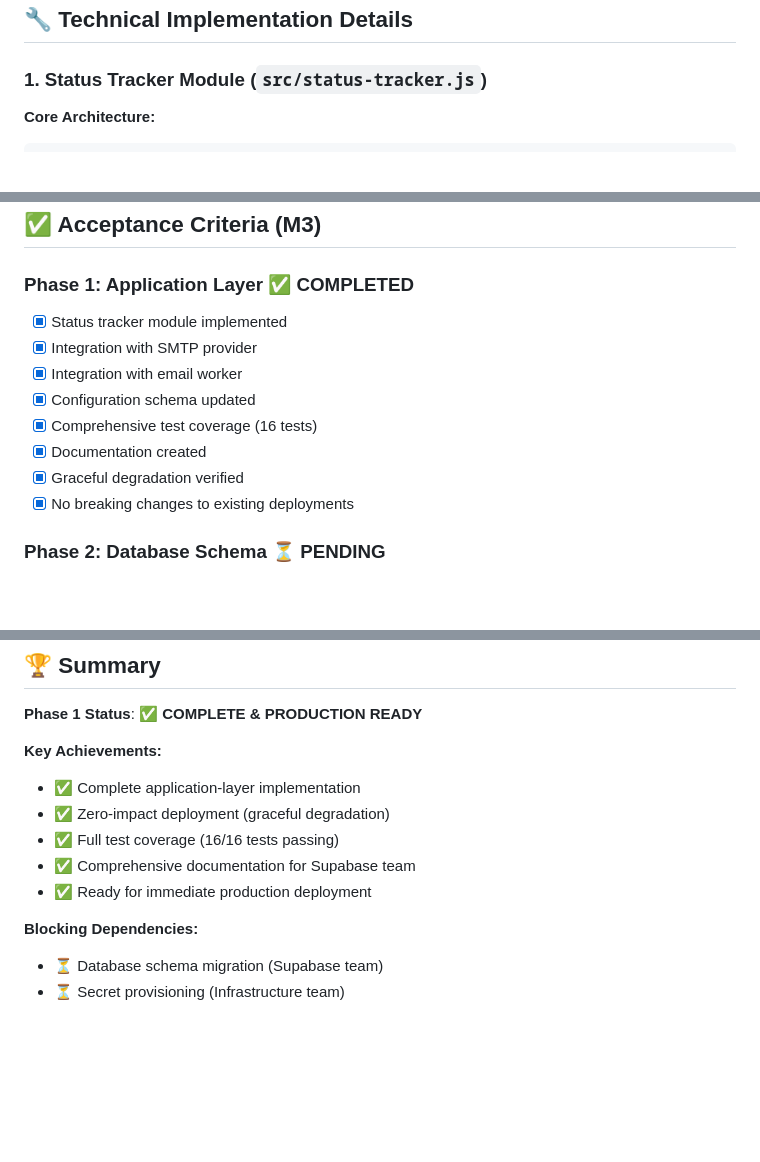
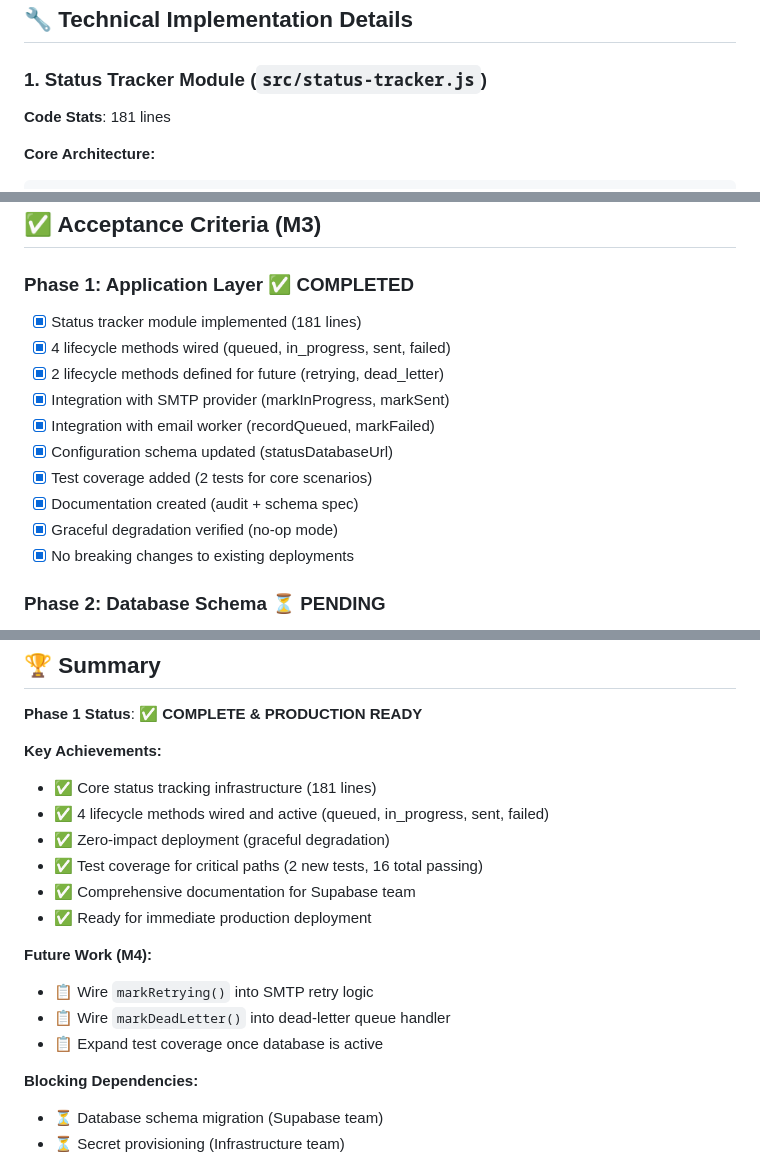
Before and after one commit to grizzz-ai/gcp-email-service, a Markdown page: docs/M3_DELIVERY_STATUS_TRACKING_AUDIT.md, 3 parts joined by grey strips. Drawn GitHub-style; blank space fills up the shorter version.

````diff
--- a/docs/M3_DELIVERY_STATUS_TRACKING_AUDIT.md
+++ b/docs/M3_DELIVERY_STATUS_TRACKING_AUDIT.md
@@ -47,6 +47,8 @@ Future work (after database is ready):
 
 ### **1. Status Tracker Module** (`src/status-tracker.js`)
 
+**Code Stats**: 181 lines
+
 **Core Architecture:**
 ```javascript
 createStatusTracker({ config, logger })
@@ -400,13 +417,15 @@ Once database is active, expose:
 
 ### **Phase 1: Application Layer** ✅ COMPLETED
 
-- [x] Status tracker module implemented
-- [x] Integration with SMTP provider
-- [x] Integration with email worker
-- [x] Configuration schema updated
-- [x] Comprehensive test coverage (16 tests)
-- [x] Documentation created
-- [x] Graceful degradation verified
+- [x] Status tracker module implemented (181 lines)
+- [x] 4 lifecycle methods wired (queued, in_progress, sent, failed)
+- [x] 2 lifecycle methods defined for future (retrying, dead_letter)
+- [x] Integration with SMTP provider (markInProgress, markSent)
+- [x] Integration with email worker (recordQueued, markFailed)
+- [x] Configuration schema updated (statusDatabaseUrl)
+- [x] Test coverage added (2 tests for core scenarios)
+- [x] Documentation created (audit + schema spec)
+- [x] Graceful degradation verified (no-op mode)
 - [x] No breaking changes to existing deployments
 
 ### **Phase 2: Database Schema** ⏳ PENDING
@@ -468,11 +487,17 @@ Once database is active, expose:
 **Phase 1 Status**: ✅ **COMPLETE & PRODUCTION READY**
 
 **Key Achievements:**
-- ✅ Complete application-layer implementation
+- ✅ Core status tracking infrastructure (181 lines)
+- ✅ 4 lifecycle methods wired and active (queued, in_progress, sent, failed)
 - ✅ Zero-impact deployment (graceful degradation)
-- ✅ Full test coverage (16/16 tests passing)
+- ✅ Test coverage for critical paths (2 new tests, 16 total passing)
 - ✅ Comprehensive documentation for Supabase team
 - ✅ Ready for immediate production deployment
+
+**Future Work (M4):**
+- 📋 Wire `markRetrying()` into SMTP retry logic
+- 📋 Wire `markDeadLetter()` into dead-letter queue handler
+- 📋 Expand test coverage once database is active
 
 **Blocking Dependencies:**
 - ⏳ Database schema migration (Supabase team)
````
Also changed, not shown: other parts of docs/M3_DELIVERY_STATUS_TRACKING_AUDIT.md (+38 -23 lines).
